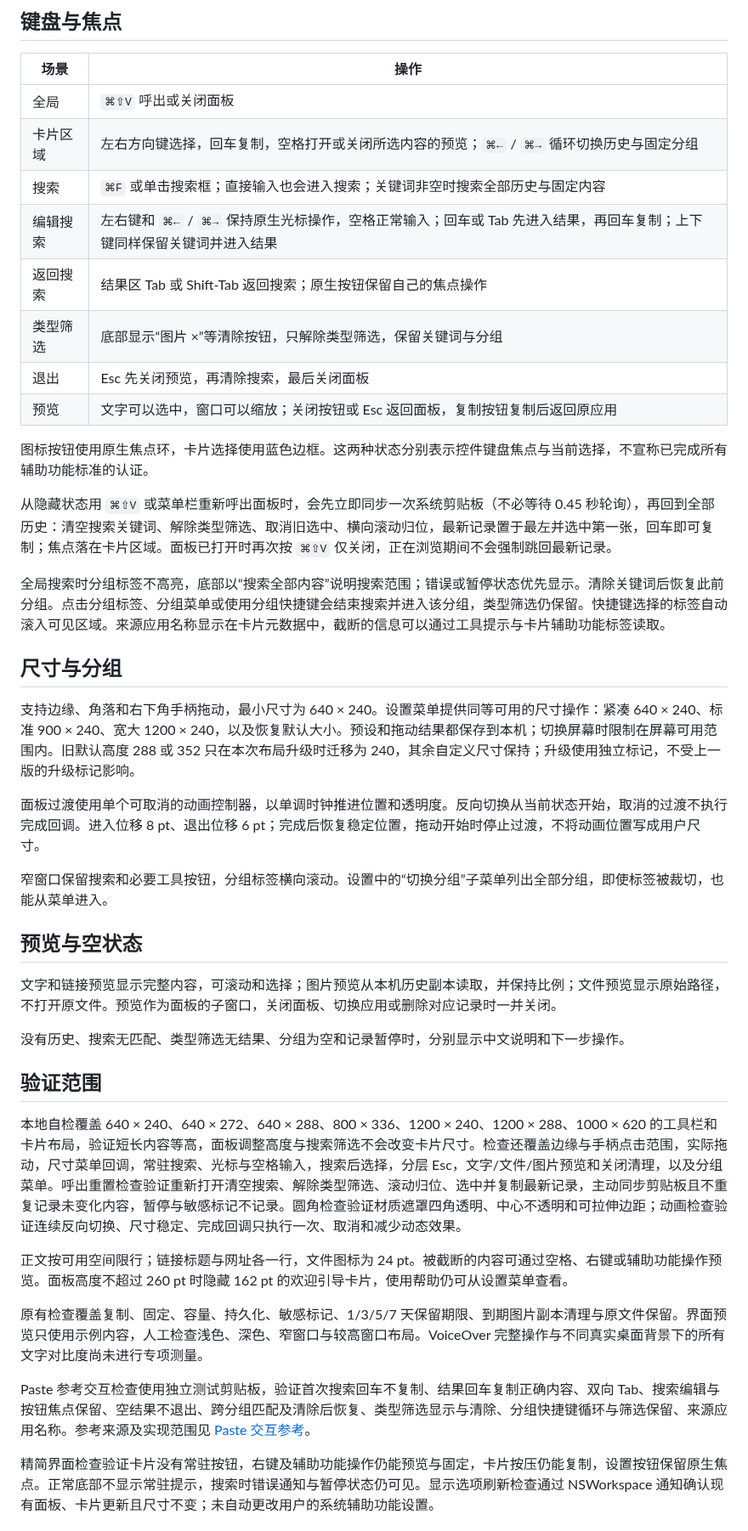
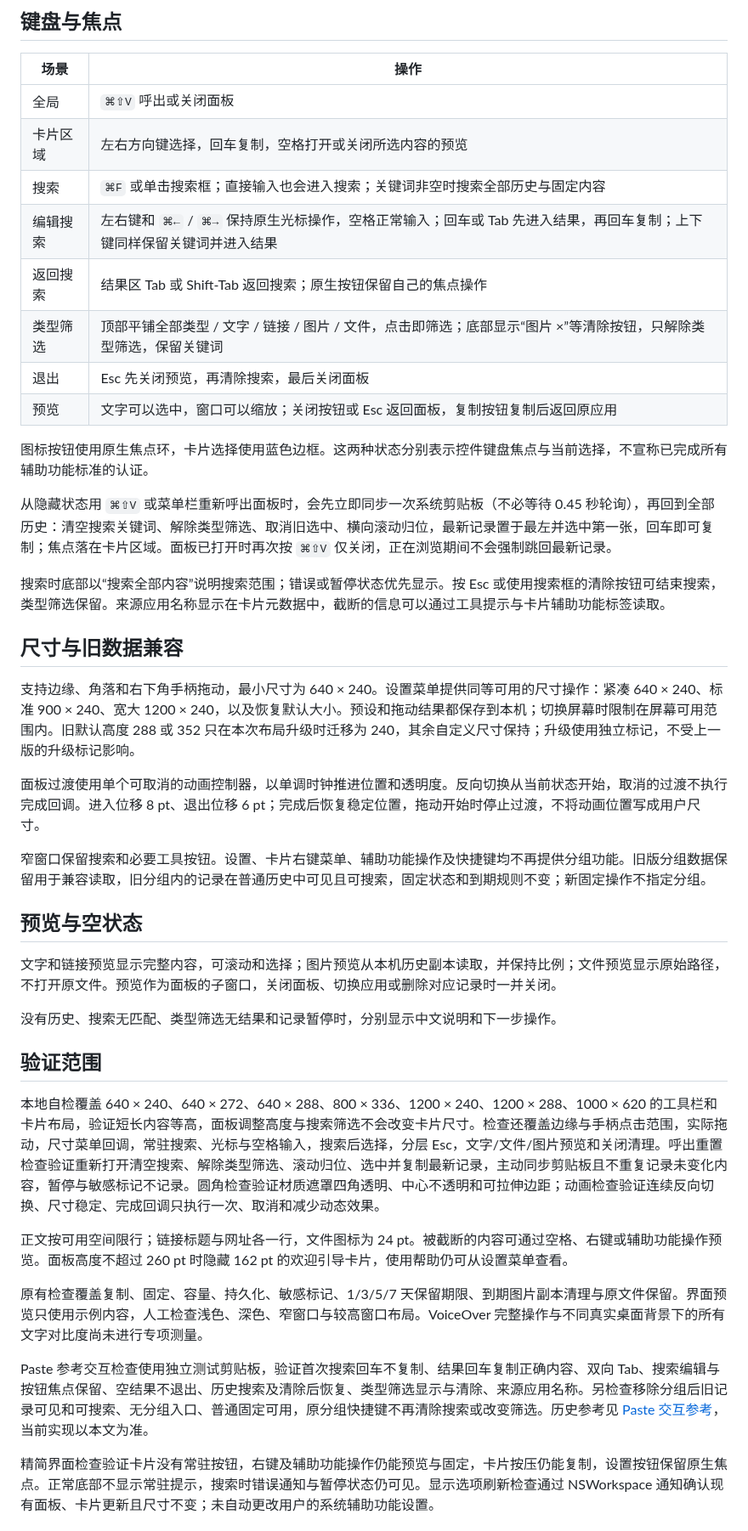
Before and after one commit to sgy0312/LocalPaste, a Markdown page: docs/UI-DESIGN.md, the part around one of its changes. Shown at 85% size. Drawn GitHub-style.

```diff
--- a/docs/UI-DESIGN.md
+++ b/docs/UI-DESIGN.md
@@ -35,11 +35,11 @@
 | 场景 | 操作 |
 | --- | --- |
 | 全局 | `⌘⇧V` 呼出或关闭面板 |
-| 卡片区域 | 左右方向键选择，回车复制，空格打开或关闭所选内容的预览；`⌘←` / `⌘→` 循环切换历史与固定分组 |
+| 卡片区域 | 左右方向键选择，回车复制，空格打开或关闭所选内容的预览 |
 | 搜索 | `⌘F` 或单击搜索框；直接输入也会进入搜索；关键词非空时搜索全部历史与固定内容 |
 | 编辑搜索 | 左右键和 `⌘←` / `⌘→` 保持原生光标操作，空格正常输入；回车或 Tab 先进入结果，再回车复制；上下键同样保留关键词并进入结果 |
 | 返回搜索 | 结果区 Tab 或 Shift-Tab 返回搜索；原生按钮保留自己的焦点操作 |
-| 类型筛选 | 底部显示“图片 ×”等清除按钮，只解除类型筛选，保留关键词与分组 |
+| 类型筛选 | 顶部平铺全部类型 / 文字 / 链接 / 图片 / 文件，点击即筛选；底部显示“图片 ×”等清除按钮，只解除类型筛选，保留关键词 |
 | 退出 | Esc 先关闭预览，再清除搜索，最后关闭面板 |
 | 预览 | 文字可以选中，窗口可以缩放；关闭按钮或 Esc 返回面板，复制按钮复制后返回原应用 |
 
@@ -47,30 +47,30 @@
 
 从隐藏状态用 `⌘⇧V` 或菜单栏重新呼出面板时，会先立即同步一次系统剪贴板（不必等待 0.45 秒轮询），再回到全部历史：清空搜索关键词、解除类型筛选、取消旧选中、横向滚动归位，最新记录置于最左并选中第一张，回车即可复制；焦点落在卡片区域。面板已打开时再次按 `⌘⇧V` 仅关闭，正在浏览期间不会强制跳回最新记录。
 
-全局搜索时分组标签不高亮，底部以“搜索全部内容”说明搜索范围；错误或暂停状态优先显示。清除关键词后恢复此前分组。点击分组标签、分组菜单或使用分组快捷键会结束搜索并进入该分组，类型筛选仍保留。快捷键选择的标签自动滚入可见区域。来源应用名称显示在卡片元数据中，截断的信息可以通过工具提示与卡片辅助功能标签读取。
+搜索时底部以“搜索全部内容”说明搜索范围；错误或暂停状态优先显示。按 Esc 或使用搜索框的清除按钮可结束搜索，类型筛选保留。来源应用名称显示在卡片元数据中，截断的信息可以通过工具提示与卡片辅助功能标签读取。
 
-## 尺寸与分组
+## 尺寸与旧数据兼容
 
 支持边缘、角落和右下角手柄拖动，最小尺寸为 640 × 240。设置菜单提供同等可用的尺寸操作：紧凑 640 × 240、标准 900 × 240、宽大 1200 × 240，以及恢复默认大小。预设和拖动结果都保存到本机；切换屏幕时限制在屏幕可用范围内。旧默认高度 288 或 352 只在本次布局升级时迁移为 240，其余自定义尺寸保持；升级使用独立标记，不受上一版的升级标记影响。
 
 面板过渡使用单个可取消的动画控制器，以单调时钟推进位置和透明度。反向切换从当前状态开始，取消的过渡不执行完成回调。进入位移 8 pt、退出位移 6 pt；完成后恢复稳定位置，拖动开始时停止过渡，不将动画位置写成用户尺寸。
 
-窄窗口保留搜索和必要工具按钮，分组标签横向滚动。设置中的“切换分组”子菜单列出全部分组，即使标签被裁切，也能从菜单进入。
+窄窗口保留搜索和必要工具按钮。设置、卡片右键菜单、辅助功能操作及快捷键均不再提供分组功能。旧版分组数据保留用于兼容读取，旧分组内的记录在普通历史中可见且可搜索，固定状态和到期规则不变；新固定操作不指定分组。
 
 ## 预览与空状态
 
 文字和链接预览显示完整内容，可滚动和选择；图片预览从本机历史副本读取，并保持比例；文件预览显示原始路径，不打开原文件。预览作为面板的子窗口，关闭面板、切换应用或删除对应记录时一并关闭。
 
-没有历史、搜索无匹配、类型筛选无结果、分组为空和记录暂停时，分别显示中文说明和下一步操作。
+没有历史、搜索无匹配、类型筛选无结果和记录暂停时，分别显示中文说明和下一步操作。
 
 ## 验证范围
 
-本地自检覆盖 640 × 240、640 × 272、640 × 288、800 × 336、1200 × 240、1200 × 288、1000 × 620 的工具栏和卡片布局，验证短长内容等高，面板调整高度与搜索筛选不会改变卡片尺寸。检查还覆盖边缘与手柄点击范围，实际拖动，尺寸菜单回调，常驻搜索、光标与空格输入，搜索后选择，分层 Esc，文字/文件/图片预览和关闭清理，以及分组菜单。呼出重置检查验证重新打开清空搜索、解除类型筛选、滚动归位、选中并复制最新记录，主动同步剪贴板且不重复记录未变化内容，暂停与敏感标记不记录。圆角检查验证材质遮罩四角透明、中心不透明和可拉伸边距；动画检查验证连续反向切换、尺寸稳定、完成回调只执行一次、取消和减少动态效果。
+本地自检覆盖 640 × 240、640 × 272、640 × 288、800 × 336、1200 × 240、1200 × 288、1000 × 620 的工具栏和卡片布局，验证短长内容等高，面板调整高度与搜索筛选不会改变卡片尺寸。检查还覆盖边缘与手柄点击范围，实际拖动，尺寸菜单回调，常驻搜索、光标与空格输入，搜索后选择，分层 Esc，文字/文件/图片预览和关闭清理。呼出重置检查验证重新打开清空搜索、解除类型筛选、滚动归位、选中并复制最新记录，主动同步剪贴板且不重复记录未变化内容，暂停与敏感标记不记录。圆角检查验证材质遮罩四角透明、中心不透明和可拉伸边距；动画检查验证连续反向切换、尺寸稳定、完成回调只执行一次、取消和减少动态效果。
 
 正文按可用空间限行；链接标题与网址各一行，文件图标为 24 pt。被截断的内容可通过空格、右键或辅助功能操作预览。面板高度不超过 260 pt 时隐藏 162 pt 的欢迎引导卡片，使用帮助仍可从设置菜单查看。
 
 原有检查覆盖复制、固定、容量、持久化、敏感标记、1/3/5/7 天保留期限、到期图片副本清理与原文件保留。界面预览只使用示例内容，人工检查浅色、深色、窄窗口与较高窗口布局。VoiceOver 完整操作与不同真实桌面背景下的所有文字对比度尚未进行专项测量。
 
-Paste 参考交互检查使用独立测试剪贴板，验证首次搜索回车不复制、结果回车复制正确内容、双向 Tab、搜索编辑与按钮焦点保留、空结果不退出、跨分组匹配及清除后恢复、类型筛选显示与清除、分组快捷键循环与筛选保留、来源应用名称。参考来源及实现范围见 [Paste 交互参考](PASTE-REFERENCE.md)。
+Paste 参考交互检查使用独立测试剪贴板，验证首次搜索回车不复制、结果回车复制正确内容、双向 Tab、搜索编辑与按钮焦点保留、空结果不退出、历史搜索及清除后恢复、类型筛选显示与清除、来源应用名称。另检查移除分组后旧记录可见和可搜索、无分组入口、普通固定可用，原分组快捷键不再清除搜索或改变筛选。历史参考见 [Paste 交互参考](PASTE-REFERENCE.md)，当前实现以本文为准。
 
 精简界面检查验证卡片没有常驻按钮，右键及辅助功能操作仍能预览与固定，卡片按压仍能复制，设置按钮保留原生焦点。正常底部不显示常驻提示，搜索时错误通知与暂停状态仍可见。显示选项刷新检查通过 NSWorkspace 通知确认现有面板、卡片更新且尺寸不变；未自动更改用户的系统辅助功能设置。
```
Also changed, not shown: other parts of docs/UI-DESIGN.md (+3 -3 lines), README.md (+7 -7 lines), docs/PASTE-REFERENCE.md (+2 -0 lines), docs/screenshots/preview-compact.png, docs/screenshots/preview-dark.png, docs/screenshots/preview-light.png, docs/screenshots/preview-search.png, 3 other files.
